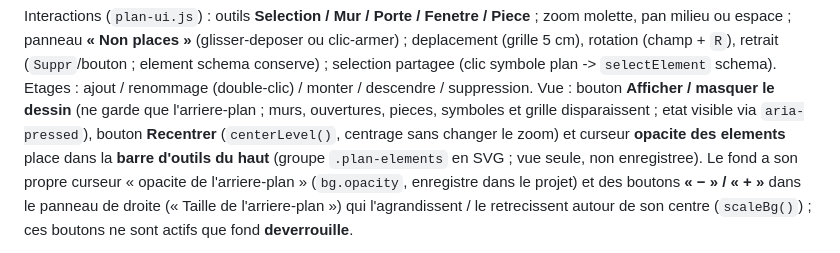
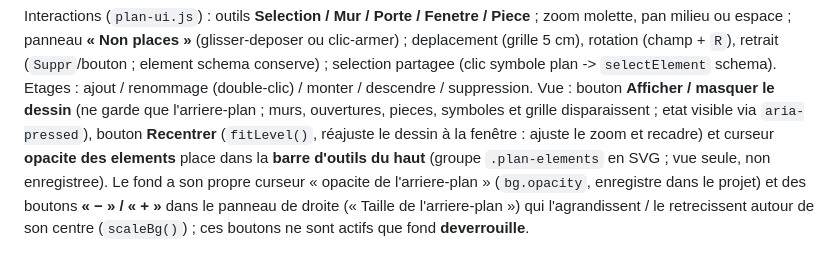
Before and after one commit to doddoreul/elecschema, a Markdown page: AGENT.md, the part around the change. GitHub-like rendering.

```diff
--- a/AGENT.md
+++ b/AGENT.md
@@ -256,7 +256,8 @@ conserve) ; selection partagee (clic symbole plan -> `selectElement` schema). Et
 ajout / renommage (double-clic) / monter / descendre / suppression.
 Vue : bouton **Afficher / masquer le dessin** (ne garde que l'arriere-plan ; murs,
 ouvertures, pieces, symboles et grille disparaissent ; etat visible via `aria-pressed`),
-bouton **Recentrer** (`centerLevel()`, centrage sans changer le zoom) et
+bouton **Recentrer** (`fitLevel()`, réajuste le dessin à la fenêtre : ajuste le zoom et
+recadre) et
 curseur **opacite des elements** place dans la **barre d'outils du haut** (groupe
 `.plan-elements` en SVG ; vue seule, non enregistree). Le fond a son propre curseur
 « opacite de l'arriere-plan » (`bg.opacity`, enregistre dans le projet) et des boutons
```
Also changed, not shown: TESTS.md (+1 -1 lines).
